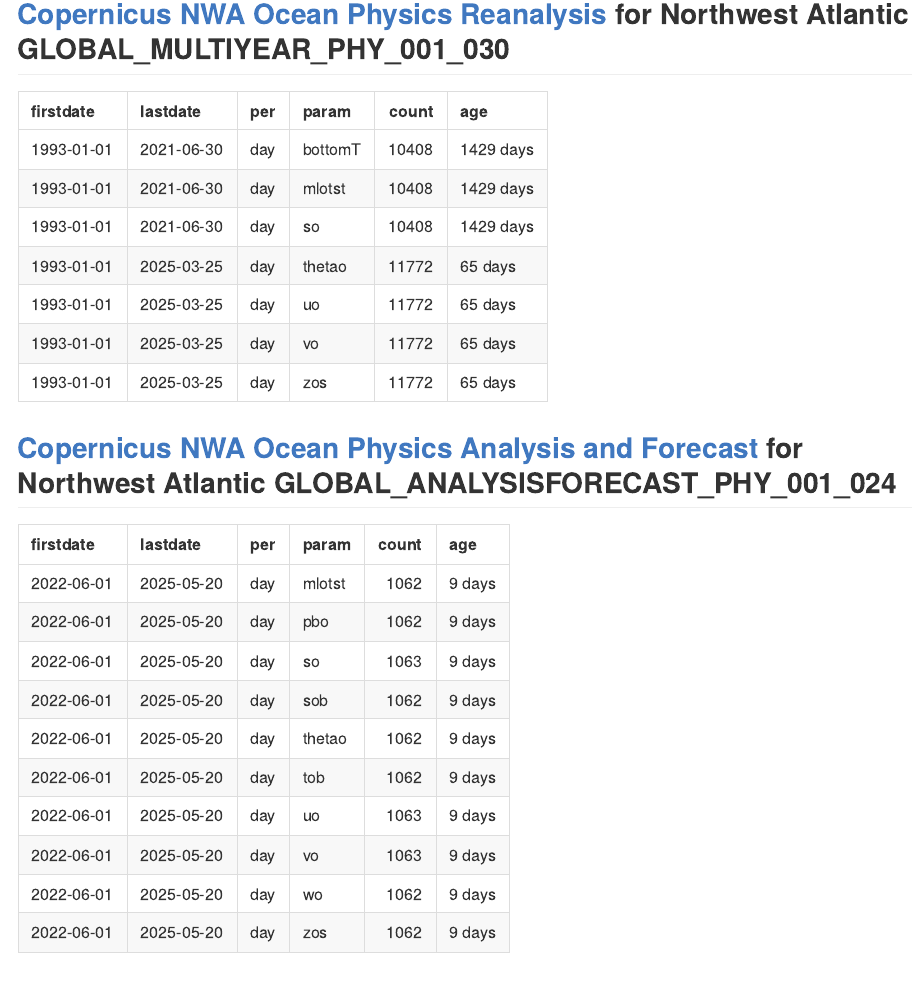
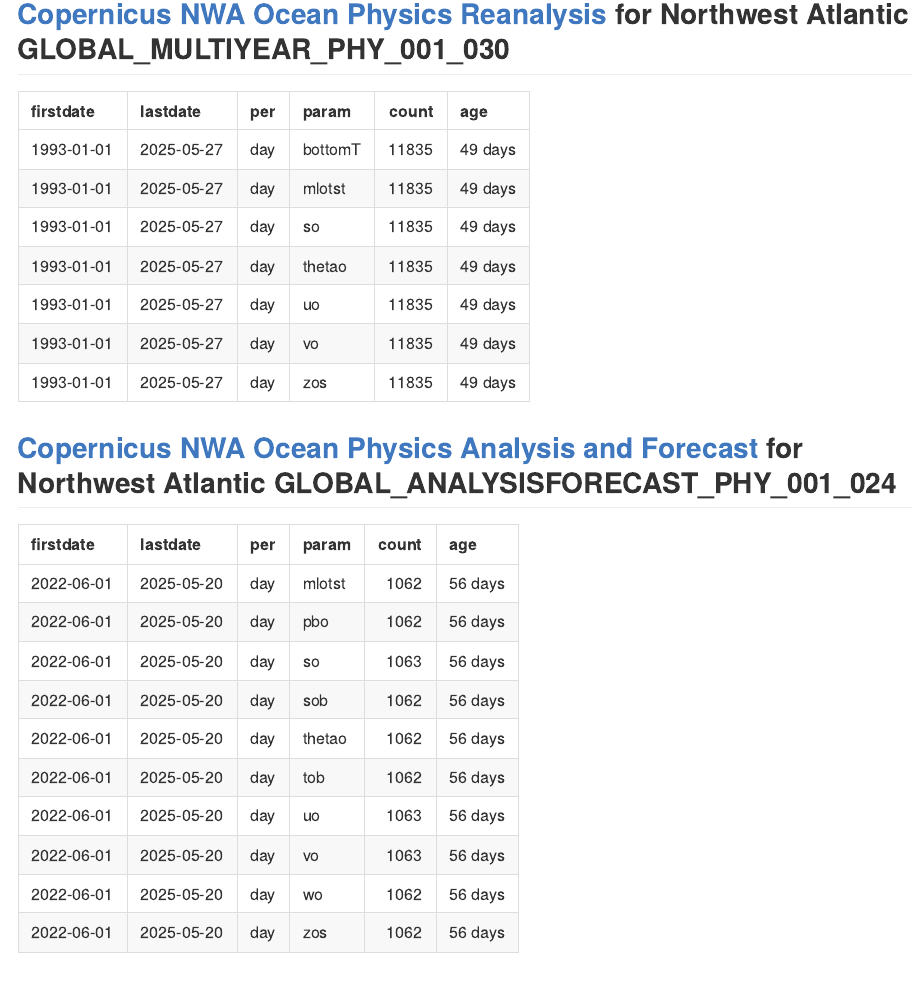
Before and after one commit to BigelowLab/tcof-reporter, an R Markdown document (README.Rmd): the page in a window 1100 px wide, from 360 px down. The pictures show the output file README.md that the author committed with the source, drawn offline in the style of GitHub.

Commit message:
2025-07-15T13:42:53

````diff
--- a/README.Rmd
+++ b/README.Rmd
@@ -33,7 +33,7 @@
 ## [Copernicus NWA Ocean Physics Reanalysis](https://data.marine.copernicus.eu/product/GLOBAL_MULTIYEAR_PHY_001_030/description) for Northwest Atlantic GLOBAL_MULTIYEAR_PHY_001_030
 
 ```{r, echo = FALSE}
-path = copernicus::copernicus_path("nwa", "GLOBAL_MULTIYEAR_PHY_001_030")
+path = copernicus::copernicus_path("chfc", "GLOBAL_MULTIYEAR_PHY_001_030")
 db = andreas::read_database(path) |>
   select(date, period, variable) |>
   group_by(variable, period) |>
````
Also changed, not shown: README.md, 1 other file.
